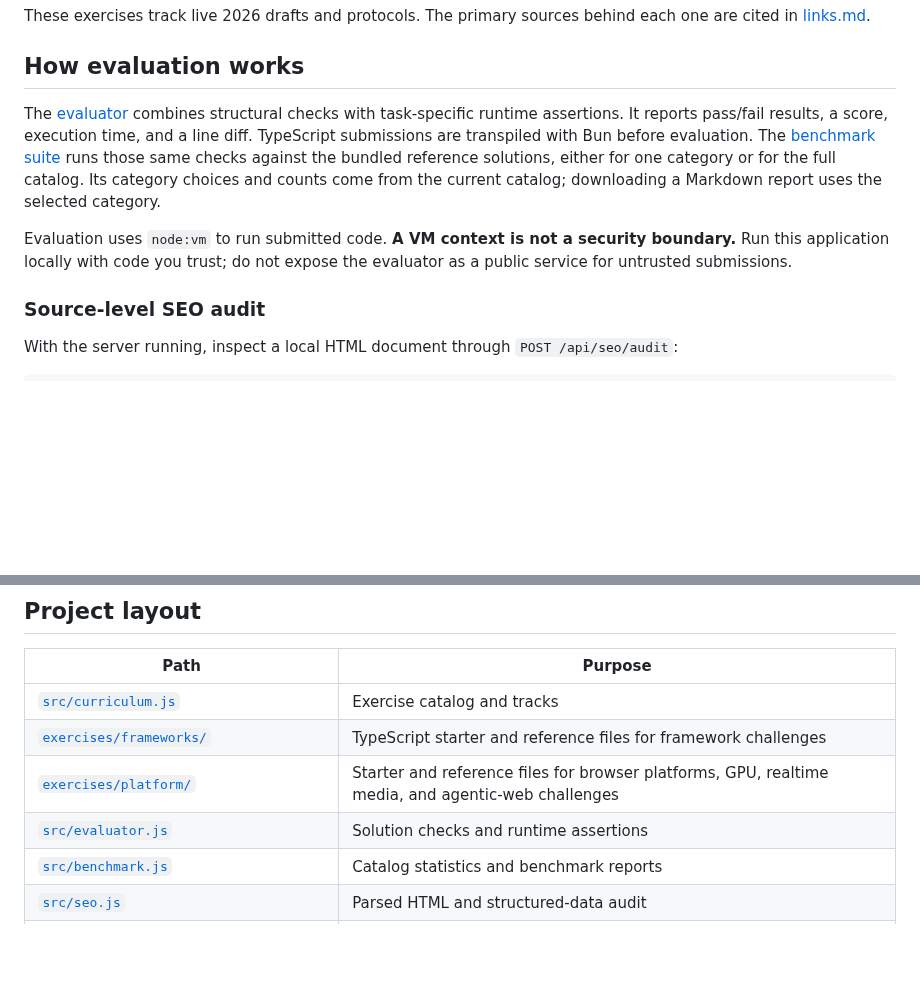
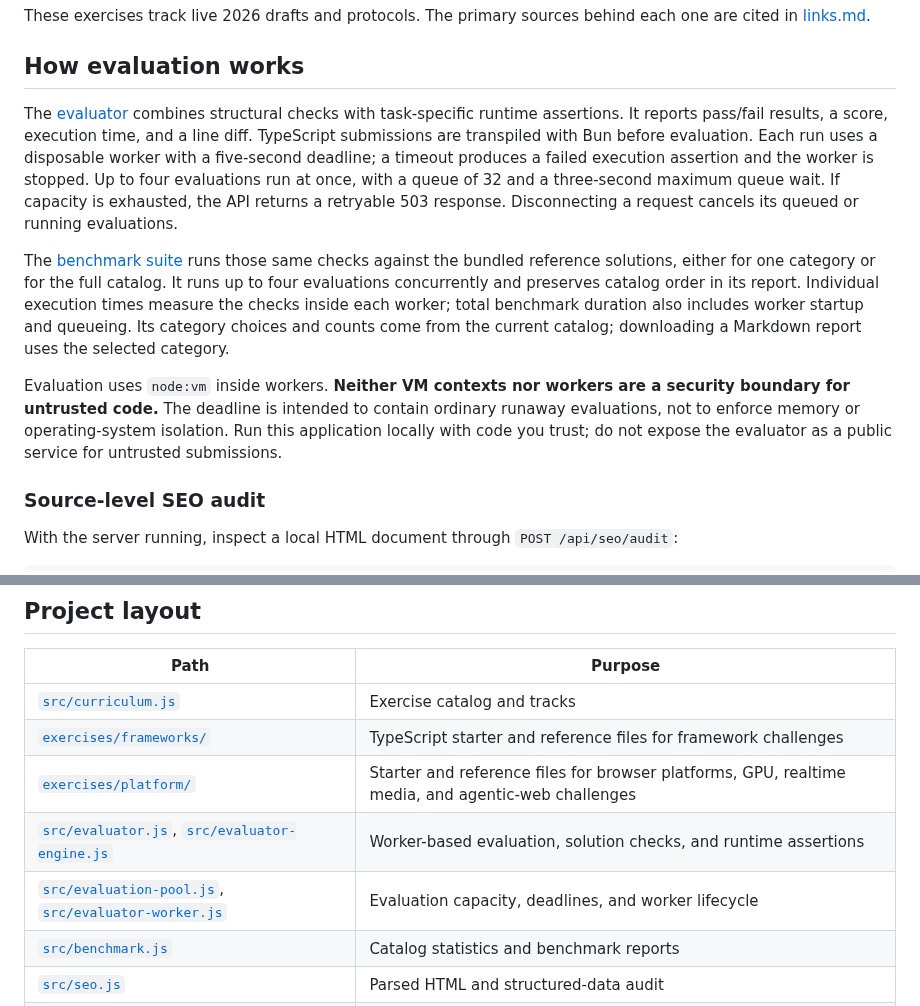
Before and after one commit to DanDekker/agentic-web-design-training, a Markdown page: README.md, 2 parts joined by grey strips. Rendered like a GitHub page; blank space fills up the shorter version.

Commit message:
Document evaluator limits and benchmark execution

```diff
--- a/README.md
+++ b/README.md
@@ -234,9 +234,11 @@ These exercises track live 2026 drafts and protocols. The primary sources behind
 
 ## How evaluation works
 
-The [evaluator](src/evaluator.js) combines structural checks with task-specific runtime assertions. It reports pass/fail results, a score, execution time, and a line diff. TypeScript submissions are transpiled with Bun before evaluation. The [benchmark suite](src/benchmark.js) runs those same checks against the bundled reference solutions, either for one category or for the full catalog. Its category choices and counts come from the current catalog; downloading a Markdown report uses the selected category.
+The [evaluator](src/evaluator.js) combines structural checks with task-specific runtime assertions. It reports pass/fail results, a score, execution time, and a line diff. TypeScript submissions are transpiled with Bun before evaluation. Each run uses a disposable worker with a five-second deadline; a timeout produces a failed execution assertion and the worker is stopped. Up to four evaluations run at once, with a queue of 32 and a three-second maximum queue wait. If capacity is exhausted, the API returns a retryable 503 response. Disconnecting a request cancels its queued or running evaluations.
 
-Evaluation uses `node:vm` to run submitted code. **A VM context is not a security boundary.** Run this application locally with code you trust; do not expose the evaluator as a public service for untrusted submissions.
+The [benchmark suite](src/benchmark.js) runs those same checks against the bundled reference solutions, either for one category or for the full catalog. It runs up to four evaluations concurrently and preserves catalog order in its report. Individual execution times measure the checks inside each worker; total benchmark duration also includes worker startup and queueing. Its category choices and counts come from the current catalog; downloading a Markdown report uses the selected category.
+
+Evaluation uses `node:vm` inside workers. **Neither VM contexts nor workers are a security boundary for untrusted code.** The deadline is intended to contain ordinary runaway evaluations, not to enforce memory or operating-system isolation. Run this application locally with code you trust; do not expose the evaluator as a public service for untrusted submissions.
 
 ### Source-level SEO audit
 
@@ -265,7 +267,8 @@ The audit parses the supplied HTML with [parse5](https://parse5.js.org/functions
 | [`src/curriculum.js`](src/curriculum.js) | Exercise catalog and tracks |
 | [`exercises/frameworks/`](exercises/frameworks/) | TypeScript starter and reference files for framework challenges |
 | [`exercises/platform/`](exercises/platform/) | Starter and reference files for browser platforms, GPU, realtime media, and agentic-web challenges |
-| [`src/evaluator.js`](src/evaluator.js) | Solution checks and runtime assertions |
+| [`src/evaluator.js`](src/evaluator.js), [`src/evaluator-engine.js`](src/evaluator-engine.js) | Worker-based evaluation, solution checks, and runtime assertions |
+| [`src/evaluation-pool.js`](src/evaluation-pool.js), [`src/evaluator-worker.js`](src/evaluator-worker.js) | Evaluation capacity, deadlines, and worker lifecycle |
 | [`src/benchmark.js`](src/benchmark.js) | Catalog statistics and benchmark reports |
 | [`src/seo.js`](src/seo.js) | Parsed HTML and structured-data audit |
 | [`src/server.js`](src/server.js), [`src/http.js`](src/http.js), and [`src/api.js`](src/api.js) | Bun server, request routing, and HTTP endpoints |
```
Also changed, not shown: links.md (+2 -0 lines).
